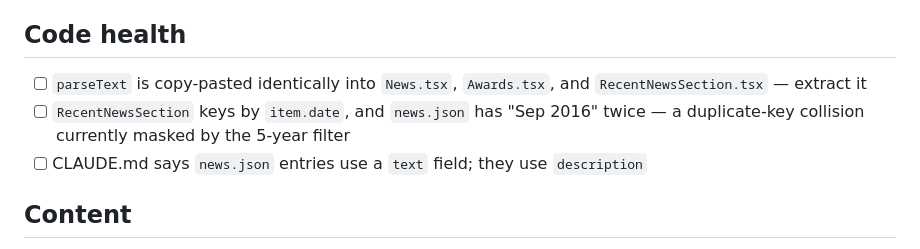
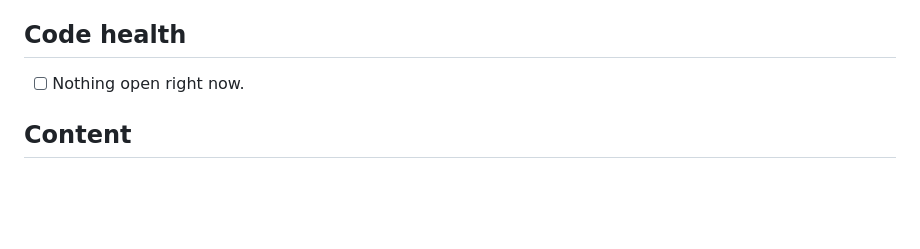
Before and after one commit to mahmad97/mahmad97.github.io, a Markdown page: TODO.md, the part around one of its changes. Rendered like a GitHub page; blank space fills up the shorter version.

```diff
--- a/TODO.md
+++ b/TODO.md
@@ -53,11 +50,7 @@ Findings from a rendered-page audit (Chrome, 1440px and 390px, both themes).
 
 ## Code health
 
-- [ ] `parseText` is copy-pasted identically into `News.tsx`, `Awards.tsx`, and
-      `RecentNewsSection.tsx` — extract it
-- [ ] `RecentNewsSection` keys by `item.date`, and `news.json` has "Sep 2016"
-      twice — a duplicate-key collision currently masked by the 5-year filter
-- [ ] CLAUDE.md says `news.json` entries use a `text` field; they use `description`
+- [ ] Nothing open right now.
 
 ## Content
 
```
Also changed, not shown: other parts of TODO.md (+49 -39 lines).
